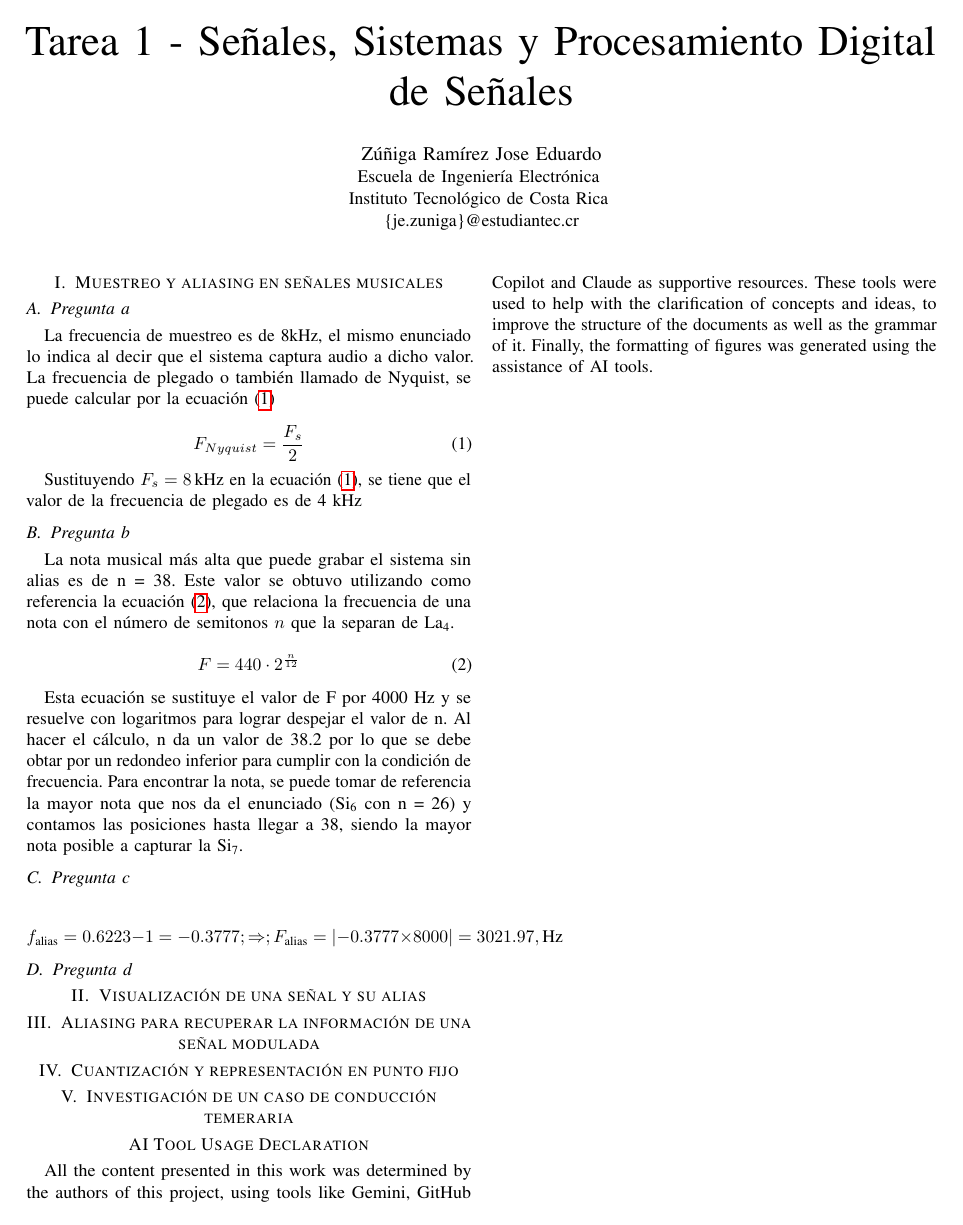
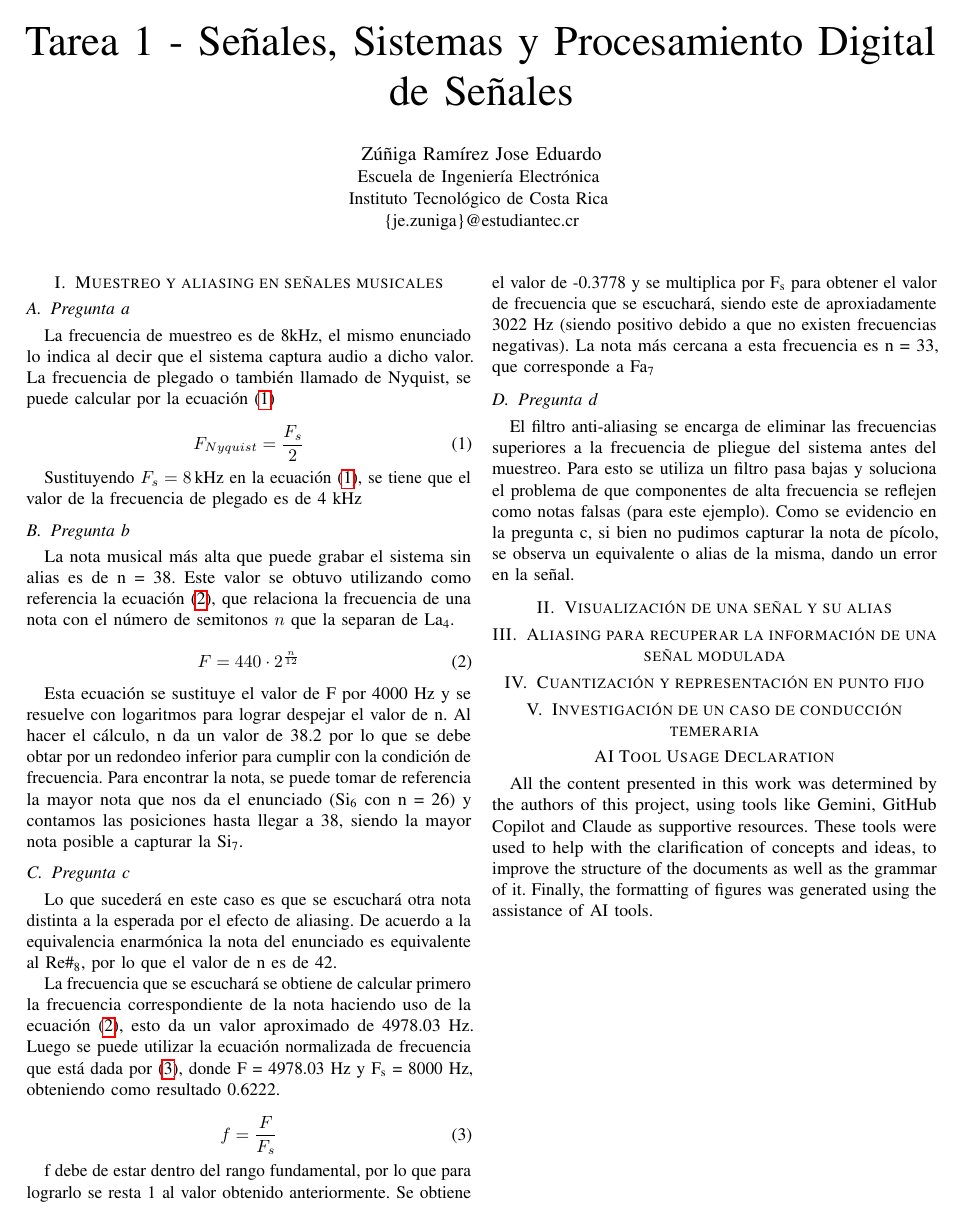
Before and after one commit to ezrzuniga/PDS__Tarea-1, a LaTeX paper (Documento/Documento.tex): the whole page. Compiled offline with pdfLaTeX.

Commit message:
Updating question 1

```diff
--- a/Documento/Documento.tex
+++ b/Documento/Documento.tex
@@ -68,11 +68,27 @@ Para encontrar la nota, se puede tomar de referencia la mayor nota que nos da el
 
 
 \subsection{Pregunta c}
-$$f_{\text{alias}} = 0.6223 - 1 = -0.3777 ;\Rightarrow; F_{\text{alias}} = |-0.3777 \times 8000| = 3021.97,\text{Hz}$$
+
+Lo que sucederá en este caso es que se escuchará otra nota distinta a la esperada por el efecto de aliasing.
+De acuerdo a la equivalencia enarmónica la nota del enunciado es equivalente al Re\#\textsubscript{8}, por lo que el valor de n es de 42.
+
+La frecuencia que se escuchará se obtiene de calcular primero la frecuencia correspondiente de la nota haciendo uso de la ecuación \eqref{eq:nota}, esto da un valor aproximado de 4978.03 Hz.
+Luego se puede utilizar la ecuación normalizada de frecuencia que está dada por \eqref{eq:fnormalizada}, donde F = 4978.03 Hz y F\textsubscript{s} = 8000 Hz, obteniendo como resultado 0.6222.
+
+\begin{equation}
+f = \frac{F}{F_s}
+\label{eq:fnormalizada}
+\end{equation}
+
+f debe de estar dentro del rango fundamental, por lo que para lograrlo se resta 1 al valor obtenido anteriormente.
+Se obtiene el valor de -0.3778 y se multiplica por F\textsubscript{s} para obtener el valor de frecuencia que se escuchará, siendo este de aproxiadamente 3022 Hz (siendo positivo debido a que no existen frecuencias negativas).
+La nota más cercana a esta frecuencia es n = 33, que corresponde a Fa\textsubscript{7}
 
 \subsection{Pregunta d}
 
-
+El filtro anti-aliasing se encarga de eliminar las frecuencias superiores a la frecuencia de pliegue del sistema antes del muestreo.
+Para esto se utiliza un filtro pasa bajas y soluciona el problema de que componentes de alta frecuencia se reflejen como notas falsas (para este ejemplo).
+Como se evidencio en la pregunta c, si bien no pudimos capturar la nota de pícolo, se observa un equivalente o alias de la misma, dando un error en la señal.
 %-----------------------------------------------
 %     2. Visualización de una señal y su alias
 %-----------------------------------------------
```
Also changed, not shown: Documento/Documento.pdf.
